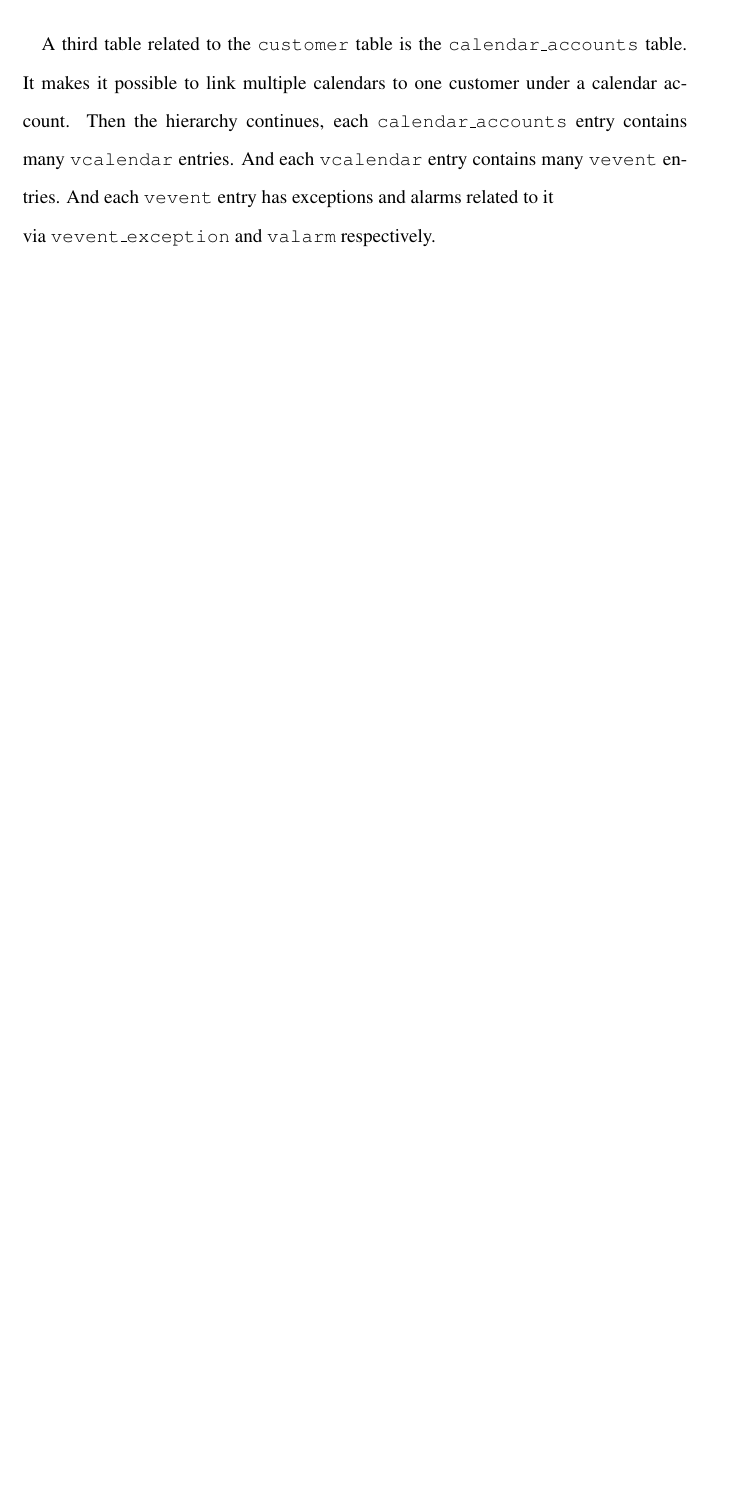
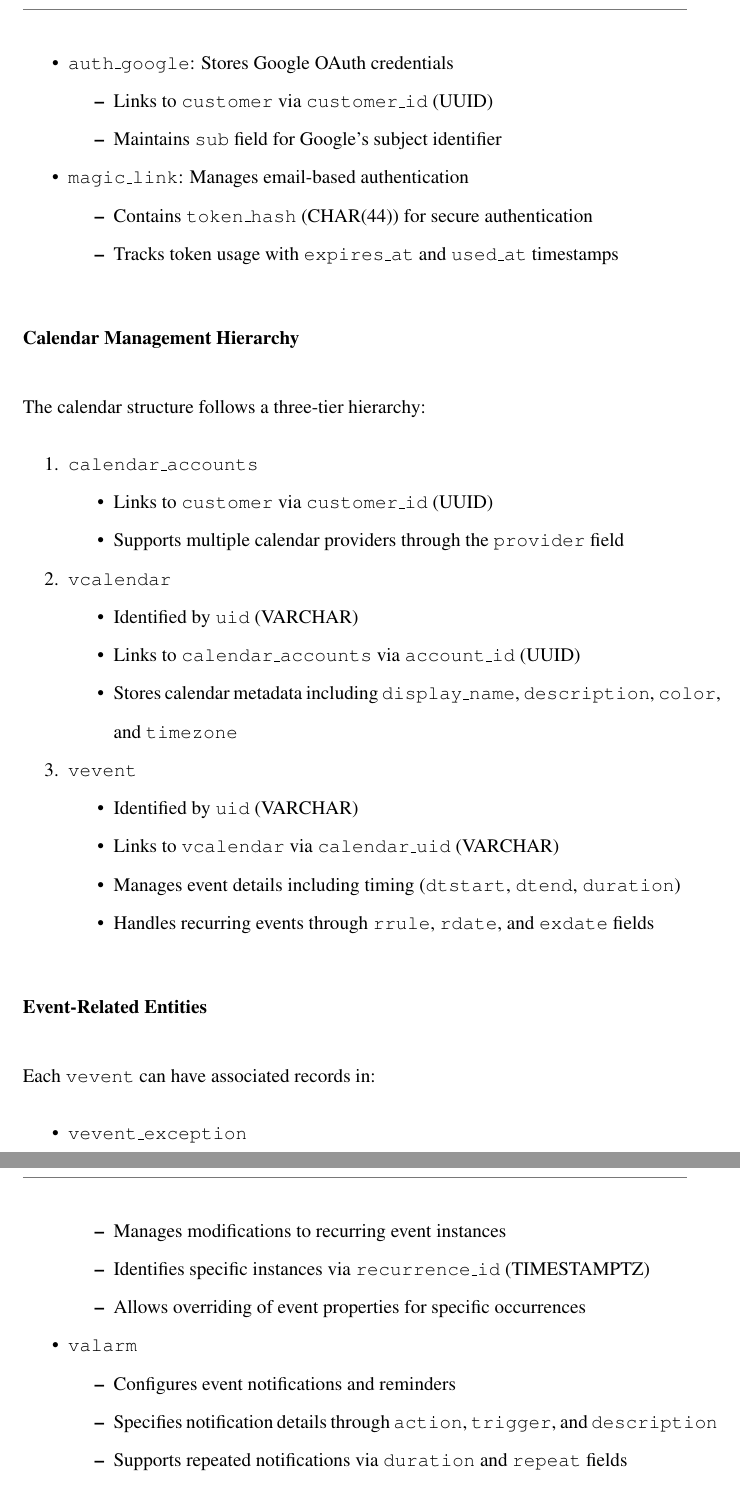
Before and after one commit to jadwalapp/symmetrical-spoon, a LaTeX thesis (docs/gp1/gp1.tex): part of page 83 of 94 before the commit and two parts of pages 84 and 85 of 96 after it, the two joined at a grey line, cut at the place of the change, the shorter picture padded with empty space. Compiled offline with pdfLaTeX.

Commit message:
do the part of er diagram

```diff
--- a/docs/gp1/gp1.tex
+++ b/docs/gp1/gp1.tex
@@ -682,4 +682,3 @@ The foundation of Jadwal's robust functionality lies in its carefully structured
 
-In Figure~\ref{fig:database-design}, the tables and the relations between them in Jadwal's system is shown. The \texttt{customer} is the main table. Three tables have foreign keys that reference it. The \texttt{auth\_google} and \texttt{magic\_link} tables are used for auth, and they both save the info required to the authentication and hint at which authentication methods are allowed for a specific customer.
+\subsection{Database Schema Design}
 
-A third table related to the \texttt{customer} table is the \texttt{calendar\_accounts} table. It makes it possible to link multiple calendars to one customer under a calendar account. Then the hierarchy continues, each \texttt{calendar\_accounts} entry contains many \texttt{vcalendar} entries. And each \texttt{vcalendar} entry contains many \texttt{vevent} entries. And each \texttt{vevent} entry has exceptions and alarms related to it\\via \texttt{vevent\_exception} and \texttt{valarm} respectively.
@@ -685,0 +697,54 @@ A third table related to the \texttt{customer} table is the \texttt{calendar\_ac
+\begin{itemize}
+    \item \texttt{auth\_google}: Stores Google OAuth credentials
+          \begin{itemize}
+              \item Links to \texttt{customer} via \texttt{customer\_id} (UUID)
+              \item Maintains \texttt{sub} field for Google's subject identifier
+          \end{itemize}
+    \item \texttt{magic\_link}: Manages email-based authentication
+          \begin{itemize}
+              \item Contains \texttt{token\_hash} (CHAR(44)) for secure authentication
+              \item Tracks token usage with \texttt{expires\_at} and \texttt{used\_at} timestamps
+          \end{itemize}
+\end{itemize}
+
+\subsubsection{Calendar Management Hierarchy}
+The calendar structure follows a three-tier hierarchy:
+\begin{enumerate}
+    \item \texttt{calendar\_accounts}
+          \begin{itemize}
+              \item Links to \texttt{customer} via \texttt{customer\_id} (UUID)
+              \item Supports multiple calendar providers through the \texttt{provider} field
+          \end{itemize}
+
+    \item \texttt{vcalendar}
+          \begin{itemize}
+              \item Identified by \texttt{uid} (VARCHAR)
+              \item Links to \texttt{calendar\_accounts} via \texttt{account\_id} (UUID)
+              \item Stores calendar metadata including \texttt{display\_name}, \texttt{description}, \texttt{color}, and \texttt{timezone}
+          \end{itemize}
+
+    \item \texttt{vevent}
+          \begin{itemize}
+              \item Identified by \texttt{uid} (VARCHAR)
+              \item Links to \texttt{vcalendar} via \texttt{calendar\_uid} (VARCHAR)
+              \item Manages event details including timing (\texttt{dtstart}, \texttt{dtend}, \texttt{duration})
+              \item Handles recurring events through \texttt{rrule}, \texttt{rdate}, and \texttt{exdate} fields
+          \end{itemize}
+\end{enumerate}
+
+\subsubsection{Event-Related Entities}
+Each \texttt{vevent} can have associated records in:
+\begin{itemize}
+    \item \texttt{vevent\_exception}
+          \begin{itemize}
+              \item Manages modifications to recurring event instances
+              \item Identifies specific instances via \texttt{recurrence\_id} (TIMESTAMPTZ)
+              \item Allows overriding of event properties for specific occurrences
+          \end{itemize}
+
+    \item \texttt{valarm}
+          \begin{itemize}
+              \item Configures event notifications and reminders
+              \item Specifies notification details through \texttt{action}, \texttt{trigger}, and \texttt{description}
+              \item Supports repeated notifications via \texttt{duration} and \texttt{repeat} fields
+          \end{itemize}
@@ -692,3 +759,4 @@ A third table related to the \texttt{customer} table is the \texttt{calendar\_ac
+    \label{fig:er-diagram}
 \end{figure}
 
 \include{parts/ui-prototype}
```
Also changed, not shown: docs/gp1/gp1.tex (20 more changed lines).
